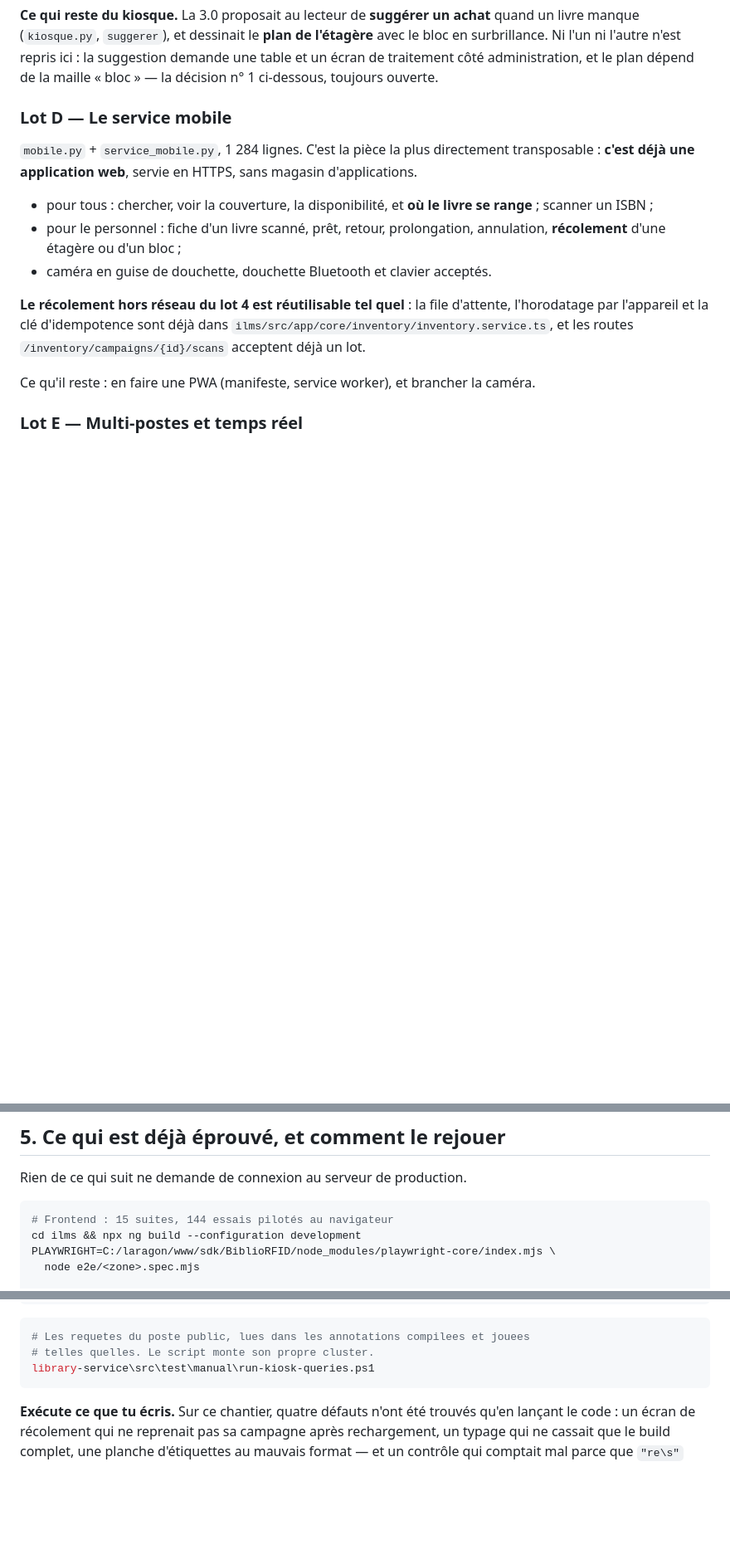
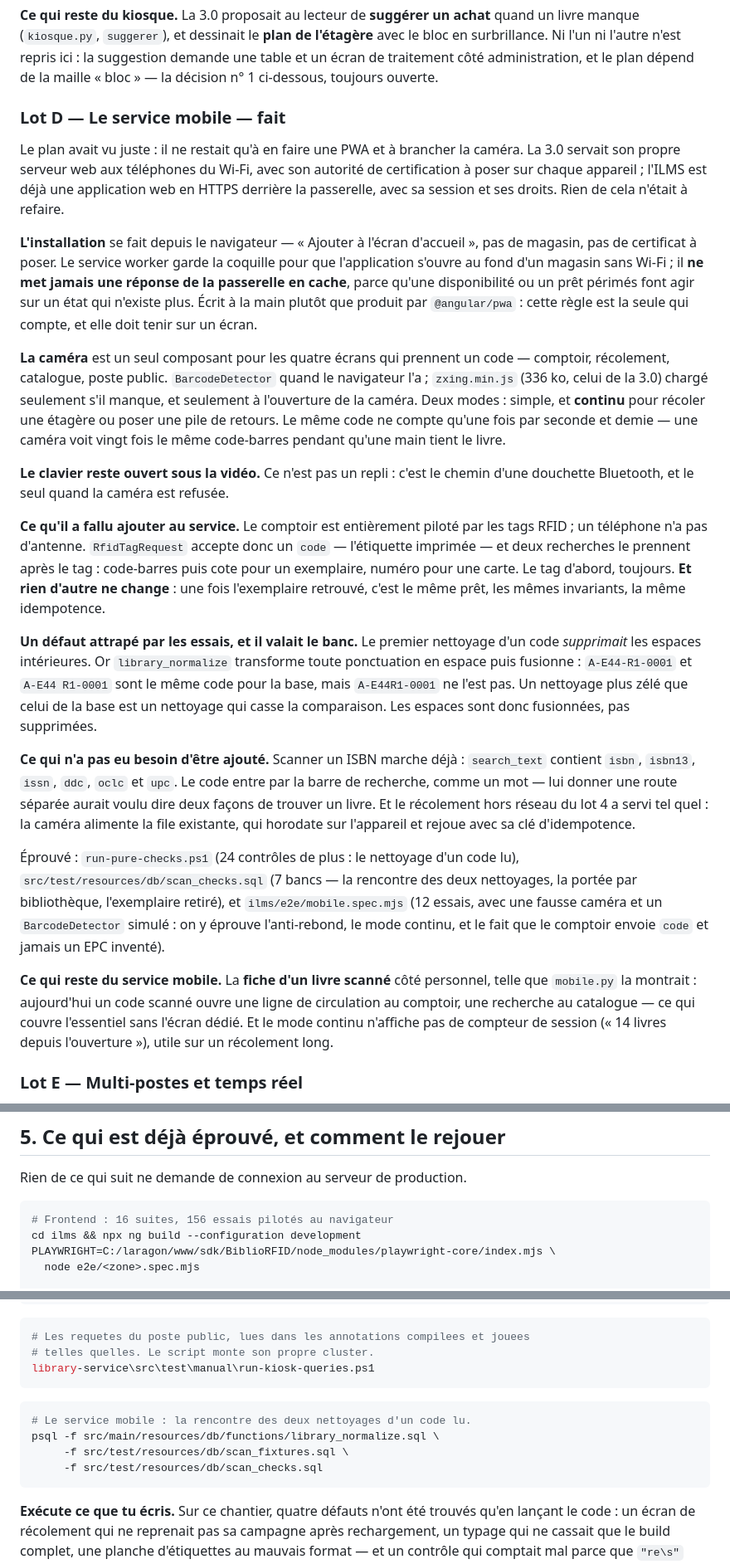
Before and after one commit to tchioffouosamuel-coder/bztf, a Markdown page: BiblioRFID/docs/PLAN-SUITE.md, 3 parts joined by grey strips. Shown at 83% size. Drawn GitHub-style; blank space fills up the shorter version.

Commit message:
docs: le lot D est fait, et dit ce qui reste du service mobile
Le plan avait vu juste : il ne restait qu une PWA et la camera. La note porte
le defaut que les essais ont attrape — un nettoyage de code qui supprimait les
espaces la ou library_normalize les fusionne — parce que c est le genre de
regle qu on reecrit de travers la prochaine fois.

Deux choses de mobile.py ne sont pas reprises, et le plan les nomme : la fiche
d un livre scanne cote personnel, et un compteur de session dans la camera.

Co-Authored-By: Claude Opus 5 <noreply@anthropic.com>

````diff
--- a/BiblioRFID/docs/PLAN-SUITE.md
+++ b/BiblioRFID/docs/PLAN-SUITE.md
@@ -220,25 +220,68 @@ repris ici : la suggestion demande une table et un écran de traitement côté
 administration, et le plan dépend de la maille « bloc » — la décision n° 1
 ci-dessous, toujours ouverte.
 
-### Lot D — Le service mobile
+### Lot D — Le service mobile — **fait**
 
-`mobile.py` + `service_mobile.py`, 1 284 lignes. C'est la pièce la plus
-directement transposable : **c'est déjà une application web**, servie en
-HTTPS, sans magasin d'applications.
+Le plan avait vu juste : il ne restait qu'à en faire une PWA et à brancher la
+caméra. La 3.0 servait son propre serveur web aux téléphones du Wi-Fi, avec
+son autorité de certification à poser sur chaque appareil ; l'ILMS est déjà
+une application web en HTTPS derrière la passerelle, avec sa session et ses
+droits. Rien de cela n'était à refaire.
 
-- pour tous : chercher, voir la couverture, la disponibilité, et **où le livre
-  se range** ; scanner un ISBN ;
-- pour le personnel : fiche d'un livre scanné, prêt, retour, prolongation,
-  annulation, **récolement** d'une étagère ou d'un bloc ;
-- caméra en guise de douchette, douchette Bluetooth et clavier acceptés.
+**L'installation** se fait depuis le navigateur — « Ajouter à l'écran
+d'accueil », pas de magasin, pas de certificat à poser. Le service worker
+garde la coquille pour que l'application s'ouvre au fond d'un magasin sans
+Wi-Fi ; il **ne met jamais une réponse de la passerelle en cache**, parce
+qu'une disponibilité ou un prêt périmés font agir sur un état qui n'existe
+plus. Écrit à la main plutôt que produit par `@angular/pwa` : cette règle est
+la seule qui compte, et elle doit tenir sur un écran.
 
-**Le récolement hors réseau du lot 4 est réutilisable tel quel** : la file
-d'attente, l'horodatage par l'appareil et la clé d'idempotence sont déjà dans
-`ilms/src/app/core/inventory/inventory.service.ts`, et les routes
-`/inventory/campaigns/{id}/scans` acceptent déjà un lot.
+**La caméra** est un seul composant pour les quatre écrans qui prennent un
+code — comptoir, récolement, catalogue, poste public. `BarcodeDetector` quand
+le navigateur l'a ; `zxing.min.js` (336 ko, celui de la 3.0) chargé seulement
+s'il manque, et seulement à l'ouverture de la caméra. Deux modes : simple, et
+**continu** pour récoler une étagère ou poser une pile de retours. Le même
+code ne compte qu'une fois par seconde et demie — une caméra voit vingt fois
+le même code-barres pendant qu'une main tient le livre.
 
-Ce qu'il reste : en faire une PWA (manifeste, service worker), et brancher la
-caméra.
+**Le clavier reste ouvert sous la vidéo.** Ce n'est pas un repli : c'est le
+chemin d'une douchette Bluetooth, et le seul quand la caméra est refusée.
+
+**Ce qu'il a fallu ajouter au service.** Le comptoir est entièrement piloté
+par les tags RFID ; un téléphone n'a pas d'antenne. `RfidTagRequest` accepte
+donc un `code` — l'étiquette imprimée — et deux recherches le prennent après
+le tag : code-barres puis cote pour un exemplaire, numéro pour une carte. Le
+tag d'abord, toujours. **Et rien d'autre ne change** : une fois l'exemplaire
+retrouvé, c'est le même prêt, les mêmes invariants, la même idempotence.
+
+**Un défaut attrapé par les essais, et il valait le banc.** Le premier
+nettoyage d'un code *supprimait* les espaces intérieures. Or
+`library_normalize` transforme toute ponctuation en espace puis fusionne :
+`A-E44-R1-0001` et `A-E44 R1-0001` sont le même code pour la base, mais
+`A-E44R1-0001` ne l'est pas. Un nettoyage plus zélé que celui de la base est
+un nettoyage qui casse la comparaison. Les espaces sont donc fusionnées, pas
+supprimées.
+
+**Ce qui n'a pas eu besoin d'être ajouté.** Scanner un ISBN marche déjà :
+`search_text` contient `isbn`, `isbn13`, `issn`, `ddc`, `oclc` et `upc`. Le
+code entre par la barre de recherche, comme un mot — lui donner une route
+séparée aurait voulu dire deux façons de trouver un livre. Et le récolement
+hors réseau du lot 4 a servi tel quel : la caméra alimente la file existante,
+qui horodate sur l'appareil et rejoue avec sa clé d'idempotence.
+
+Éprouvé : `run-pure-checks.ps1` (24 contrôles de plus : le nettoyage d'un code
+lu), `src/test/resources/db/scan_checks.sql` (7 bancs — la rencontre des deux
+nettoyages, la portée par bibliothèque, l'exemplaire retiré), et
+`ilms/e2e/mobile.spec.mjs` (12 essais, avec une fausse caméra et un
+`BarcodeDetector` simulé : on y éprouve l'anti-rebond, le mode continu, et le
+fait que le comptoir envoie `code` et jamais un EPC inventé).
+
+**Ce qui reste du service mobile.** La **fiche d'un livre scanné** côté
+personnel, telle que `mobile.py` la montrait : aujourd'hui un code scanné
+ouvre une ligne de circulation au comptoir, une recherche au catalogue — ce
+qui couvre l'essentiel sans l'écran dédié. Et le mode continu n'affiche pas de
+compteur de session (« 14 livres depuis l'ouverture »), utile sur un
+récolement long.
 
 ### Lot E — Multi-postes et temps réel
 
@@ -342,7 +385,7 @@ Plus petits, et sans dépendance entre eux.
 Rien de ce qui suit ne demande de connexion au serveur de production.
 
 ```bash
-# Frontend : 15 suites, 144 essais pilotés au navigateur
+# Frontend : 16 suites, 156 essais pilotés au navigateur
 cd ilms && npx ng build --configuration development
 PLAYWRIGHT=C:/laragon/www/sdk/BiblioRFID/node_modules/playwright-core/index.mjs \
   node e2e/<zone>.spec.mjs
@@ -371,6 +414,13 @@ psql -f src/test/resources/db/<zone>_fixtures.sql \
 library-service\src\test\manual\run-kiosk-queries.ps1
 ```
 
+```bash
+# Le service mobile : la rencontre des deux nettoyages d'un code lu.
+psql -f src/main/resources/db/functions/library_normalize.sql \
+     -f src/test/resources/db/scan_fixtures.sql \
+     -f src/test/resources/db/scan_checks.sql
+```
+
 **Exécute ce que tu écris.** Sur ce chantier, quatre défauts n'ont été trouvés
 qu'en lançant le code : un écran de récolement qui ne reprenait pas sa
 campagne après rechargement, un typage qui ne cassait que le build complet,
````
